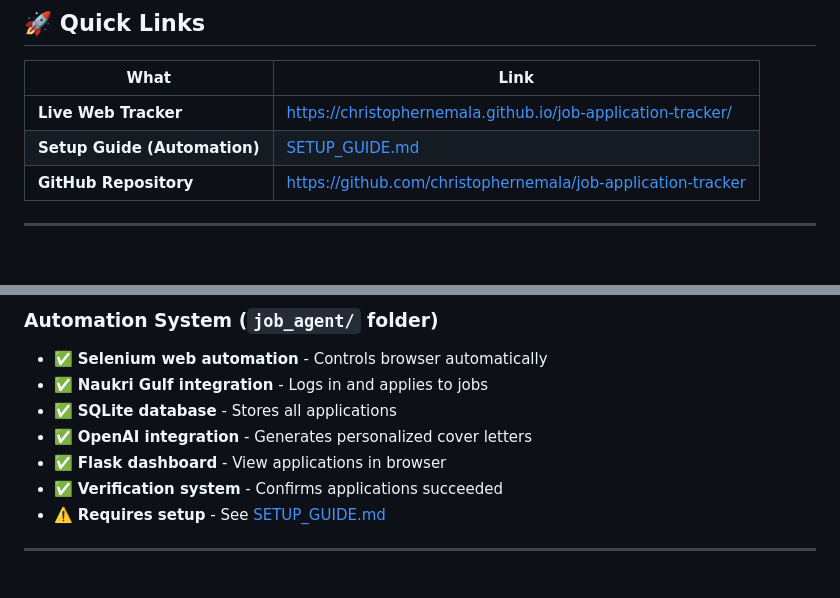
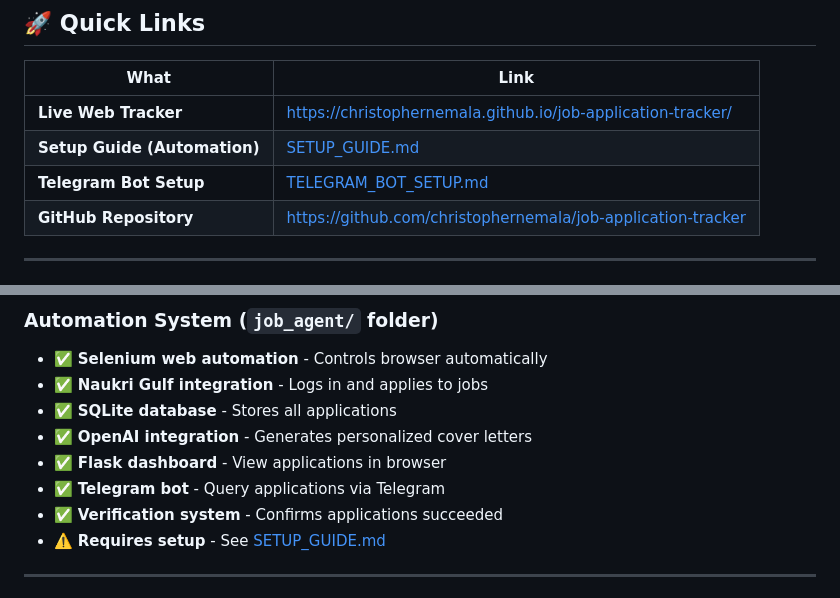
Before and after one commit to christophernemala/job-application-tracker, a Markdown page: README.md, 2 parts joined by grey strips. Rendered like a GitHub page.

```diff
--- a/README.md
+++ b/README.md
@@ -31,6 +31,7 @@ This project has **TWO parts**:
 |------|------|
 | **Live Web Tracker** | https://christophernemala.github.io/job-application-tracker/ |
 | **Setup Guide (Automation)** | [SETUP_GUIDE.md](SETUP_GUIDE.md) |
+| **Telegram Bot Setup** | [TELEGRAM_BOT_SETUP.md](TELEGRAM_BOT_SETUP.md) |
 | **GitHub Repository** | https://github.com/christophernemala/job-application-tracker |
 
 ---
@@ -51,6 +52,7 @@ This project has **TWO parts**:
 - ✅ **SQLite database** - Stores all applications
 - ✅ **OpenAI integration** - Generates personalized cover letters
 - ✅ **Flask dashboard** - View applications in browser
+- ✅ **Telegram bot** - Query applications via Telegram
 - ✅ **Verification system** - Confirms applications succeeded
 - ⚠️ **Requires setup** - See [SETUP_GUIDE.md](SETUP_GUIDE.md)
 
```
Also changed, not shown: TELEGRAM_BOT_SETUP.md (added, +105 -0 lines).
